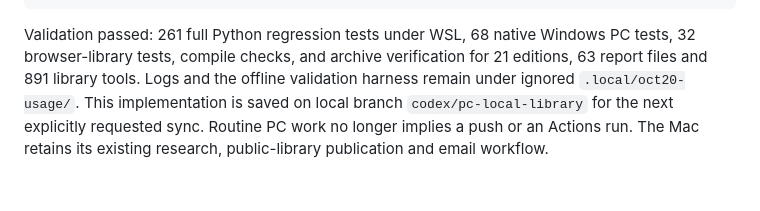
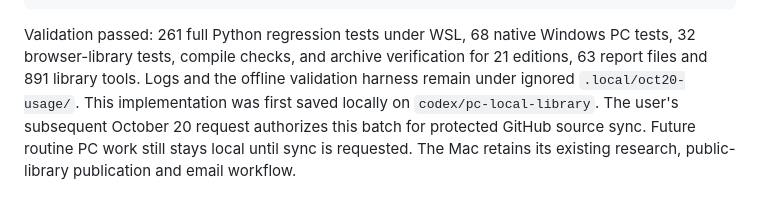
Before and after one commit to wenjunii/ai-media-tools, a Markdown page: pc_demo/MVP_RESULT.md, the part around the change. Rendered like a GitHub page.

Commit message:
Record the requested PC source sync handoff

```diff
--- a/pc_demo/MVP_RESULT.md
+++ b/pc_demo/MVP_RESULT.md
@@ -220,7 +220,8 @@ To replay with exactly this run's research reference:
 Validation passed: 261 full Python regression tests under WSL, 68 native Windows
 PC tests, 32 browser-library tests, compile checks, and archive verification for
 21 editions, 63 report files and 891 library tools. Logs and the offline validation
-harness remain under ignored `.local/oct20-usage/`. This implementation is saved
-on local branch `codex/pc-local-library` for the next explicitly requested sync.
-Routine PC work no longer implies a push or an Actions run. The Mac retains its
-existing research, public-library publication and email workflow.
+harness remain under ignored `.local/oct20-usage/`. This implementation was first
+saved locally on `codex/pc-local-library`. The user's subsequent October 20 request
+authorizes this batch for protected GitHub source sync. Future routine PC work
+still stays local until sync is requested. The Mac retains its existing research,
+public-library publication and email workflow.
```
